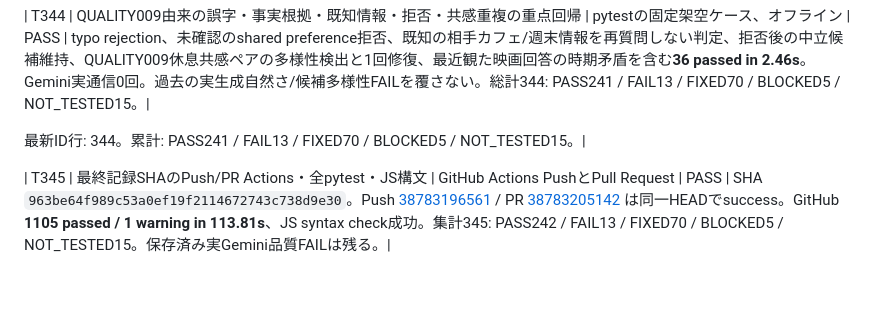
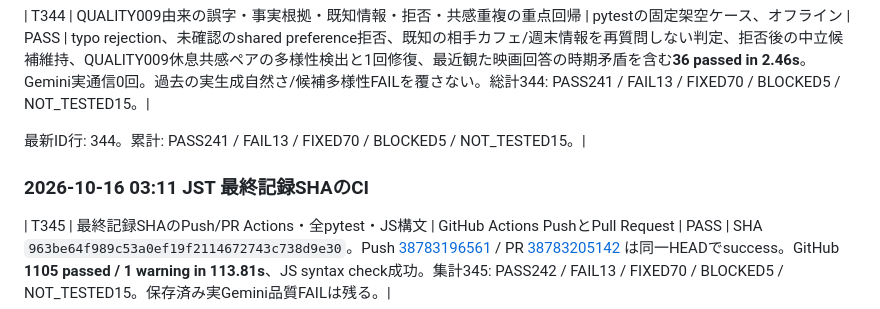
Before and after one commit to kenkyu0909/aichatapp, a Markdown page: docs/verification/TEST_MATRIX.md, the part around the change. GitHub-like rendering; blank space fills up the shorter version.

Commit message:
docs: date final Actions matrix entry

```diff
--- a/docs/verification/TEST_MATRIX.md
+++ b/docs/verification/TEST_MATRIX.md
@@ -794,6 +794,8 @@ T342の追加確認: docs-only SHA `872095d9c3accb5f6f3527632e713574e9c79700`
 最新ID行: 344。累計: PASS241 / FAIL13 / FIXED70 / BLOCKED5 / NOT_TESTED15。|
 
 
+### 2026-10-16 03:11 JST 最終記録SHAのCI
+
 | T345 | 最終記録SHAのPush/PR Actions・全pytest・JS構文 | GitHub Actions PushとPull Request | PASS | SHA `963be64f989c53a0ef19f2114672743c738d9e30`。Push [38783196561](https://github.com/kenkyu0909/aichatapp/actions/runs/38783196561) / PR [38783205142](https://github.com/kenkyu0909/aichatapp/actions/runs/38783205142) は同一HEADでsuccess。GitHub **1105 passed / 1 warning in 113.81s**、JS syntax check成功。集計345: PASS242 / FAIL13 / FIXED70 / BLOCKED5 / NOT_TESTED15。保存済み実Gemini品質FAILは残る。|
 
 最新ID行: 345。累計: PASS242 / FAIL13 / FIXED70 / BLOCKED5 / NOT_TESTED15。|
```
